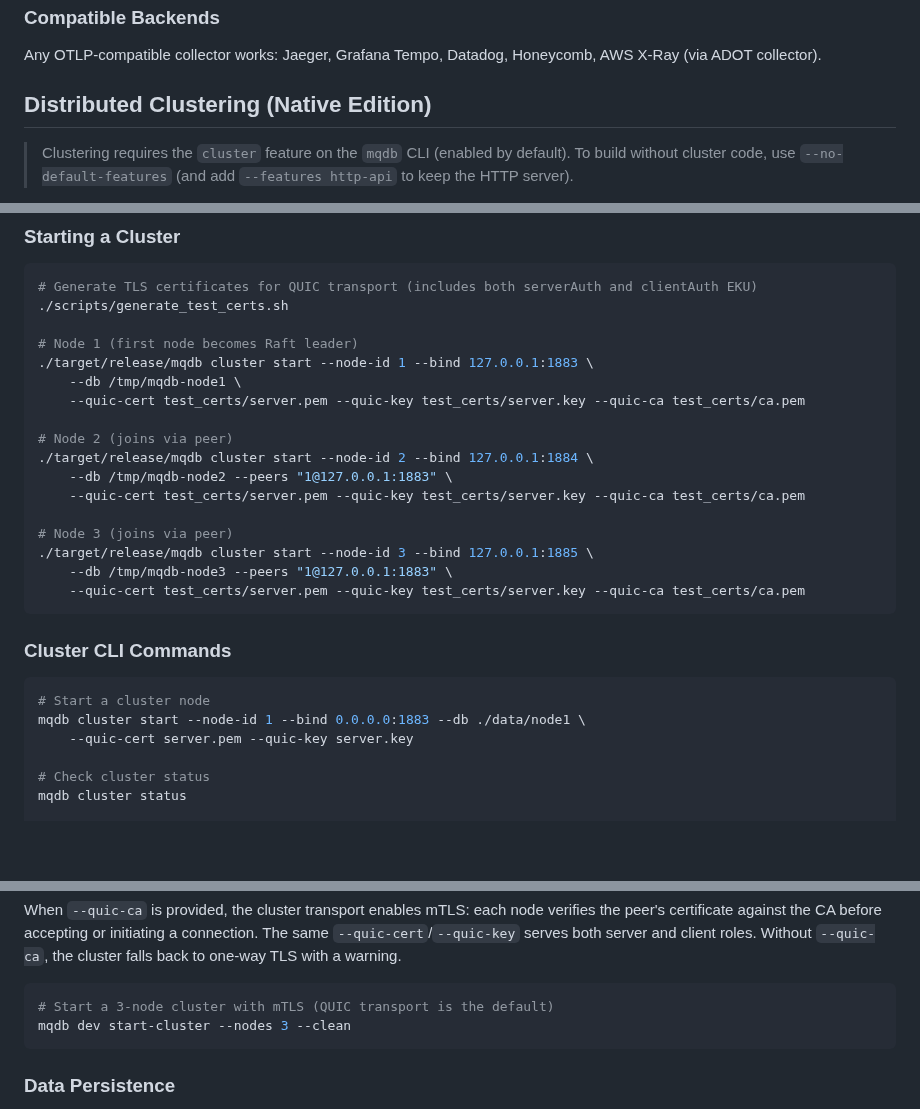
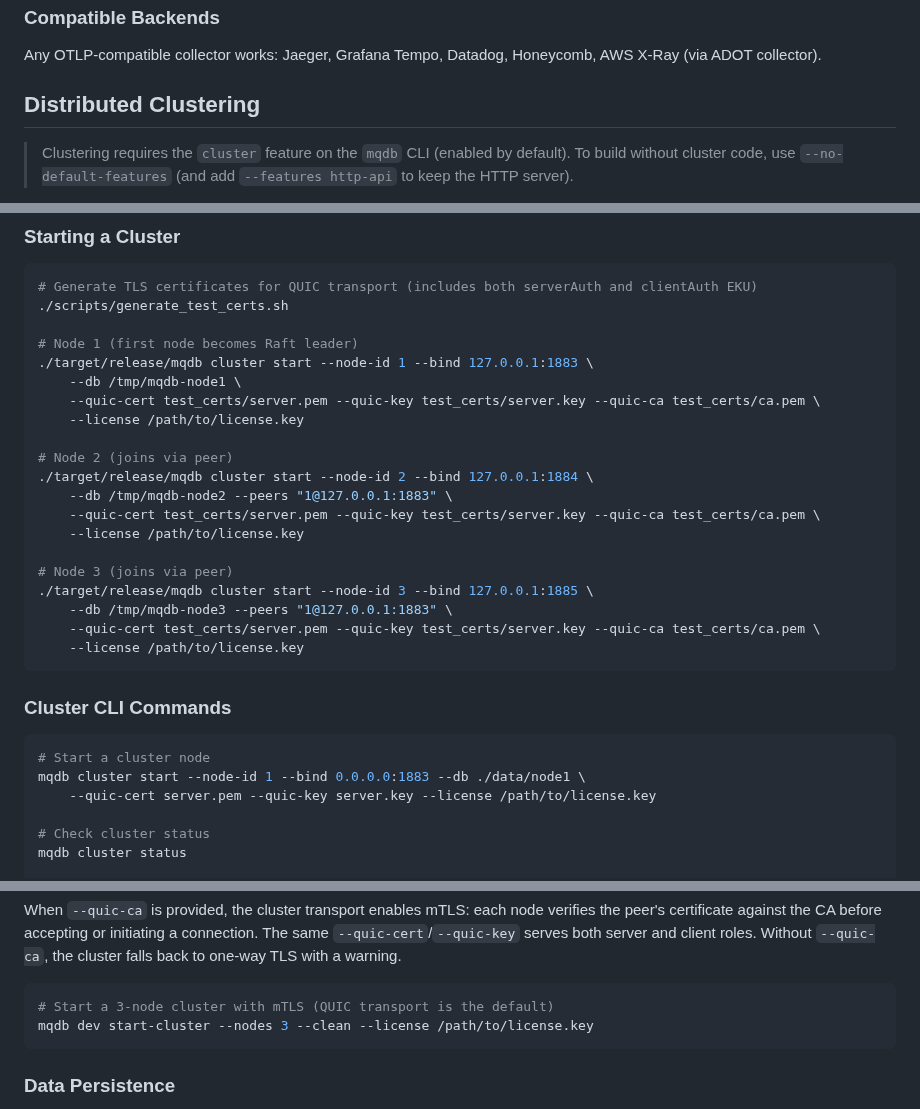
Before and after one commit to LabOverWire/MQDB, a Markdown page: README.md, 3 parts joined by grey strips. Rendered like a GitHub page; blank space fills up the shorter version.

````diff
--- a/README.md
+++ b/README.md
@@ -649,7 +671,7 @@ The `database_operation` span links to the W3C `traceparent` from the incoming M
 
 Any OTLP-compatible collector works: Jaeger, Grafana Tempo, Datadog, Honeycomb, AWS X-Ray (via ADOT collector).
 
-## Distributed Clustering (Native Edition)
+## Distributed Clustering
 
 > Clustering requires the `cluster` feature on the `mqdb` CLI (enabled by default). To build without cluster code, use `--no-default-features` (and add `--features http-api` to keep the HTTP server).
 
@@ -664,17 +686,20 @@ MQDB supports distributed clustering with automatic failover and partition rebal
 # Node 1 (first node becomes Raft leader)
 ./target/release/mqdb cluster start --node-id 1 --bind 127.0.0.1:1883 \
     --db /tmp/mqdb-node1 \
-    --quic-cert test_certs/server.pem --quic-key test_certs/server.key --quic-ca test_certs/ca.pem
+    --quic-cert test_certs/server.pem --quic-key test_certs/server.key --quic-ca test_certs/ca.pem \
+    --license /path/to/license.key
 
 # Node 2 (joins via peer)
 ./target/release/mqdb cluster start --node-id 2 --bind 127.0.0.1:1884 \
     --db /tmp/mqdb-node2 --peers "1@127.0.0.1:1883" \
-    --quic-cert test_certs/server.pem --quic-key test_certs/server.key --quic-ca test_certs/ca.pem
+    --quic-cert test_certs/server.pem --quic-key test_certs/server.key --quic-ca test_certs/ca.pem \
+    --license /path/to/license.key
 
 # Node 3 (joins via peer)
 ./target/release/mqdb cluster start --node-id 3 --bind 127.0.0.1:1885 \
     --db /tmp/mqdb-node3 --peers "1@127.0.0.1:1883" \
-    --quic-cert test_certs/server.pem --quic-key test_certs/server.key --quic-ca test_certs/ca.pem
+    --quic-cert test_certs/server.pem --quic-key test_certs/server.key --quic-ca test_certs/ca.pem \
+    --license /path/to/license.key
 ```
 
 ### Cluster CLI Commands
@@ -682,7 +707,7 @@ MQDB supports distributed clustering with automatic failover and partition rebal
 ```bash
 # Start a cluster node
 mqdb cluster start --node-id 1 --bind 0.0.0.0:1883 --db ./data/node1 \
-    --quic-cert server.pem --quic-key server.key
+    --quic-cert server.pem --quic-key server.key --license /path/to/license.key
 
 # Check cluster status
 mqdb cluster status
@@ -733,7 +758,7 @@ When `--quic-ca` is provided, the cluster transport enables mTLS: each node veri
 
 ```bash
 # Start a 3-node cluster with mTLS (QUIC transport is the default)
-mqdb dev start-cluster --nodes 3 --clean
+mqdb dev start-cluster --nodes 3 --clean --license /path/to/license.key
 ```
 
 ### Data Persistence
````
Also changed, not shown: other parts of README.md (+37 -13 lines).
